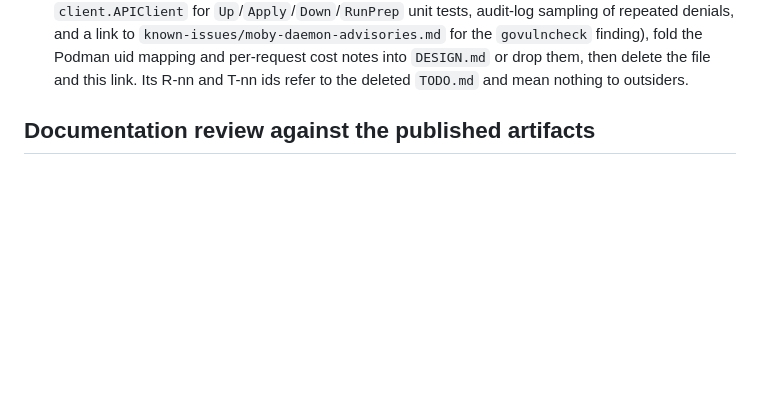
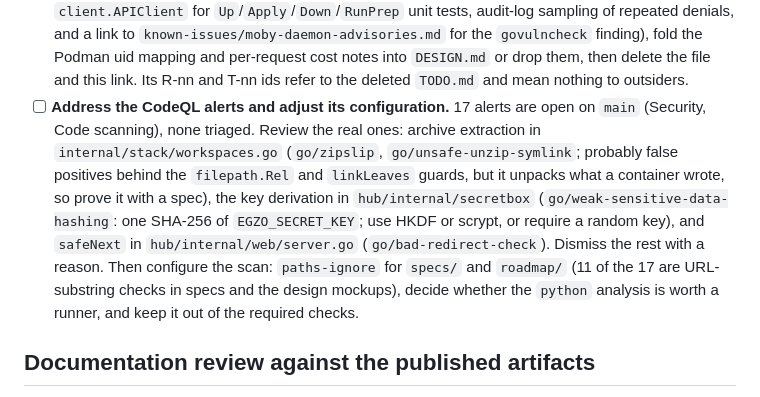
Before and after one commit to egzo-ai/egzo, a Markdown page: roadmap/initial-release.md, the part around the change. GitHub-like rendering; blank space fills up the shorter version.

Commit message:
Roadmap 1.0: address the CodeQL alerts and adjust its configuration
Co-Authored-By: Claude Sonnet 5.5 <noreply@anthropic.com>
Claude-Session: https://claude.ai/code/session_018igzKd7dhT46DEzhpYRcov

```diff
--- a/roadmap/initial-release.md
+++ b/roadmap/initial-release.md
@@ -50,6 +50,14 @@ The specs must run in CI on every reference platform before 1.0.0 ([ci-test-matr
       `known-issues/moby-daemon-advisories.md` for the `govulncheck` finding), fold the Podman uid mapping and per-request cost
       notes into `DESIGN.md` or drop them, then delete the file and this link. Its R-nn and T-nn ids refer to the deleted
       `TODO.md` and mean nothing to outsiders.
+- [ ] **Address the CodeQL alerts and adjust its configuration.** 17 alerts are open on `main` (Security, Code scanning), none
+      triaged. Review the real ones: archive extraction in `internal/stack/workspaces.go` (`go/zipslip`, `go/unsafe-unzip-symlink`;
+      probably false positives behind the `filepath.Rel` and `linkLeaves` guards, but it unpacks what a container wrote, so prove
+      it with a spec), the key derivation in `hub/internal/secretbox` (`go/weak-sensitive-data-hashing`: one SHA-256 of
+      `EGZO_SECRET_KEY`; use HKDF or scrypt, or require a random key), and `safeNext` in `hub/internal/web/server.go`
+      (`go/bad-redirect-check`). Dismiss the rest with a reason. Then configure the scan: `paths-ignore` for `specs/` and
+      `roadmap/` (11 of the 17 are URL-substring checks in specs and the design mockups), decide whether the `python` analysis is
+      worth a runner, and keep it out of the required checks.
 
 ## Documentation review against the published artifacts
 
```
